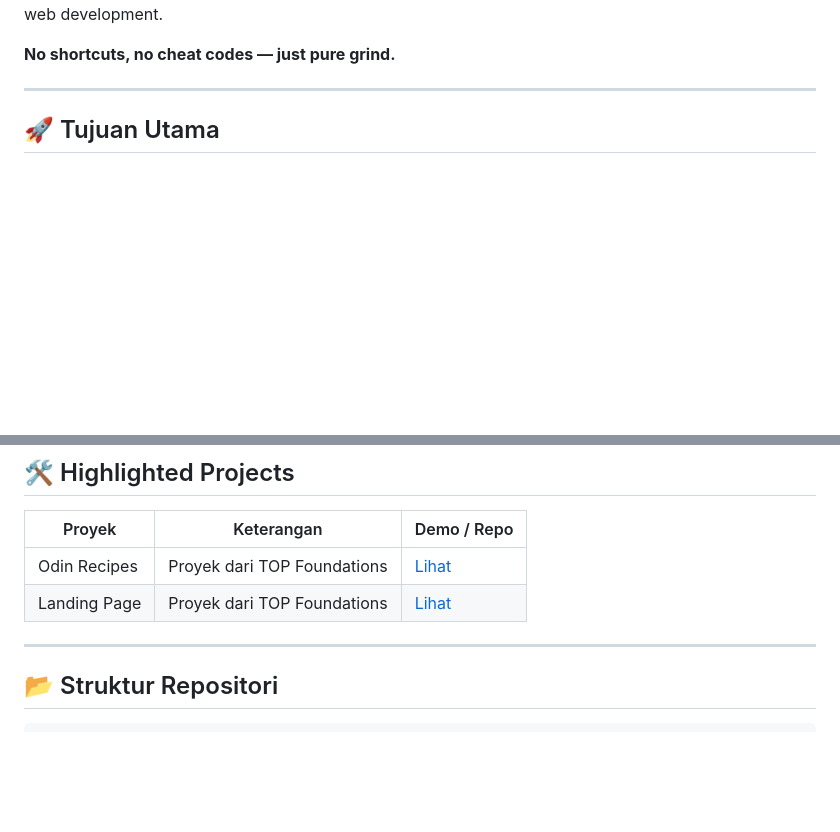
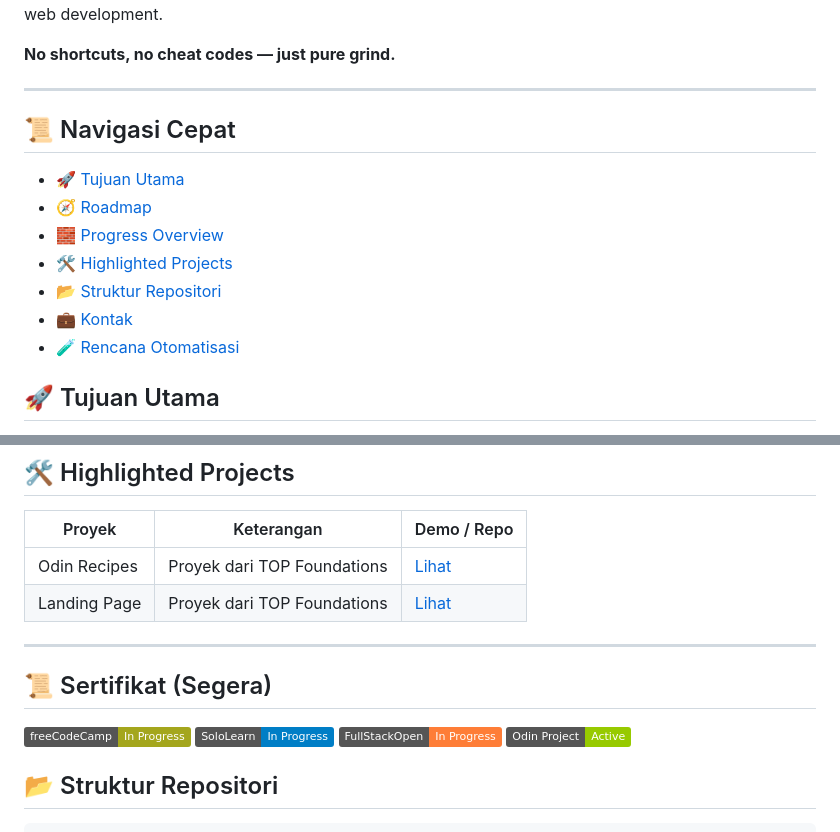
Before and after one commit to Bluefox192/web-dev-journey, a Markdown page: README.md, 2 parts joined by grey strips. GitHub-like rendering; badges without logos; blank space fills up the shorter version.

```diff
--- a/README.md
+++ b/README.md
@@ -14,6 +14,16 @@ Semua latihan, proyek, dan pencapaian dikumpulkan di sini sebagai jejak petualan
 **No shortcuts, no cheat codes — just pure grind.**
 
 ---
+
+## 📜 Navigasi Cepat
+
+- [🚀 Tujuan Utama](#-tujuan-utama)
+- [🧭 Roadmap](#-roadmap)
+- [🧱 Progress Overview](#-progress-overview)
+- [🛠️ Highlighted Projects](#-highlighted-projects)
+- [📂 Struktur Repositori](#-struktur-repositori)
+- [💼 Kontak](#-kontak)
+- [🧪 Rencana Otomatisasi](#-rencana-otomatisasi)
 
 ## 🚀 Tujuan Utama
 
@@ -96,6 +106,13 @@ Semua latihan, proyek, dan pencapaian dikumpulkan di sini sebagai jejak petualan
 | Landing Page         | Proyek dari TOP Foundations        | [Lihat](https://bluefox192.github.io/odin-landing-page/) |
 
 ---
+
+## 📜 Sertifikat (Segera)
+
+![freeCodeCamp](https://img.shields.io/badge/freeCodeCamp-In_Progress-yellowgreen)
+![SoloLearn](https://img.shields.io/badge/SoloLearn-In_Progress-blue)
+![FullStackOpen](https://img.shields.io/badge/FullStackOpen-In_Progress-orange)
+![The Odin Project](https://img.shields.io/badge/Odin_Project-Active-green)
 
 ## 📂 Struktur Repositori
 
```
Also changed, not shown: other parts of README.md (+1 -1 lines).
